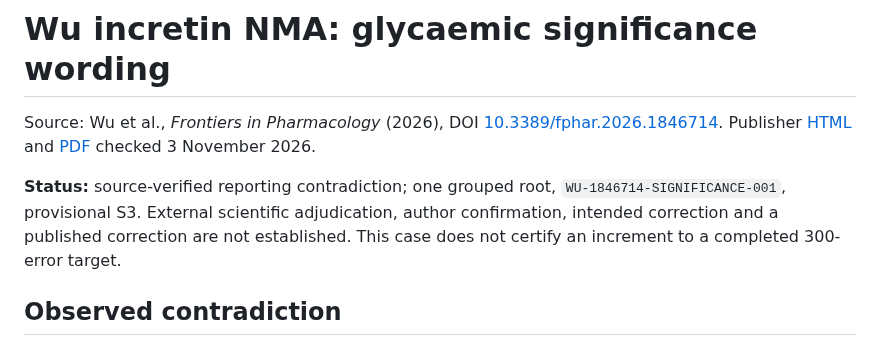
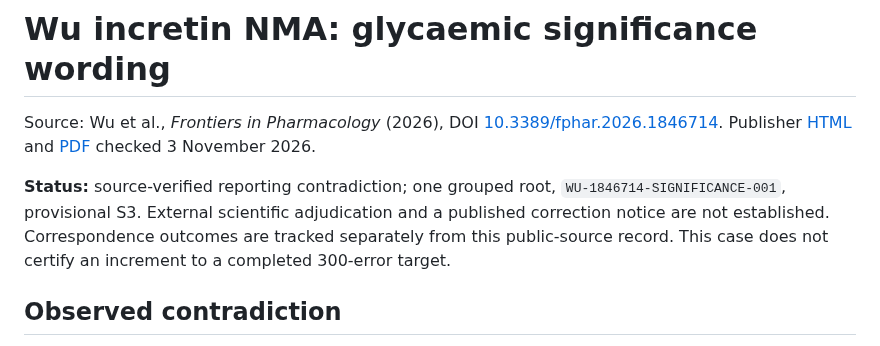
Before and after one commit to mahmood726-cyber/e156-ecosystem-starter, a Markdown page: docs/audits/SYN-NMA-WU-1846714-20261103.md, the part around the change. Rendered like a GitHub page.

Commit message:
Clarify maturity of public Wu source record

```diff
--- a/docs/audits/SYN-NMA-WU-1846714-20261103.md
+++ b/docs/audits/SYN-NMA-WU-1846714-20261103.md
@@ -2,7 +2,7 @@
 
 Source: Wu et al., *Frontiers in Pharmacology* (2026), DOI [10.3389/fphar.2026.1846714](https://doi.org/10.3389/fphar.2026.1846714). Publisher [HTML](https://www.frontiersin.org/journals/pharmacology/articles/10.3389/fphar.2026.1846714/full) and [PDF](https://www.frontiersin.org/journals/pharmacology/articles/10.3389/fphar.2026.1846714/pdf) checked 3 November 2026.
 
-**Status:** source-verified reporting contradiction; one grouped root, `WU-1846714-SIGNIFICANCE-001`, provisional S3. External scientific adjudication, author confirmation, intended correction and a published correction are not established. This case does not certify an increment to a completed 300-error target.
+**Status:** source-verified reporting contradiction; one grouped root, `WU-1846714-SIGNIFICANCE-001`, provisional S3. External scientific adjudication and a published correction notice are not established. Correspondence outcomes are tracked separately from this public-source record. This case does not certify an increment to a completed 300-error target.
 
 ## Observed contradiction
 
```
